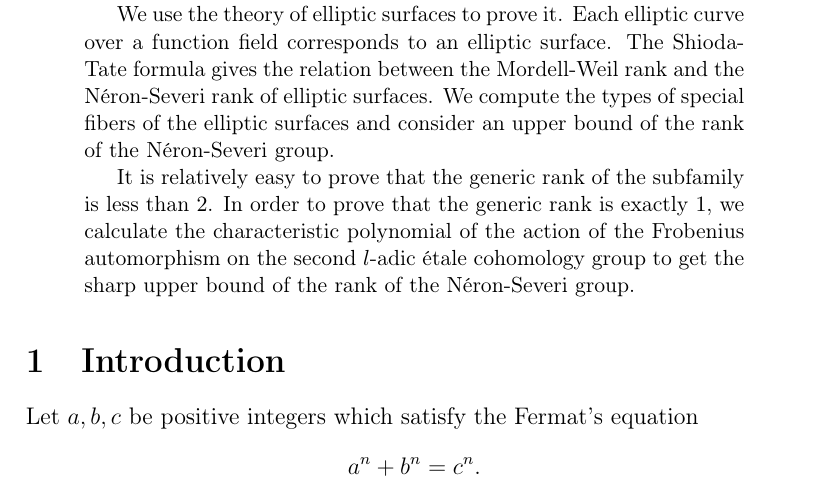
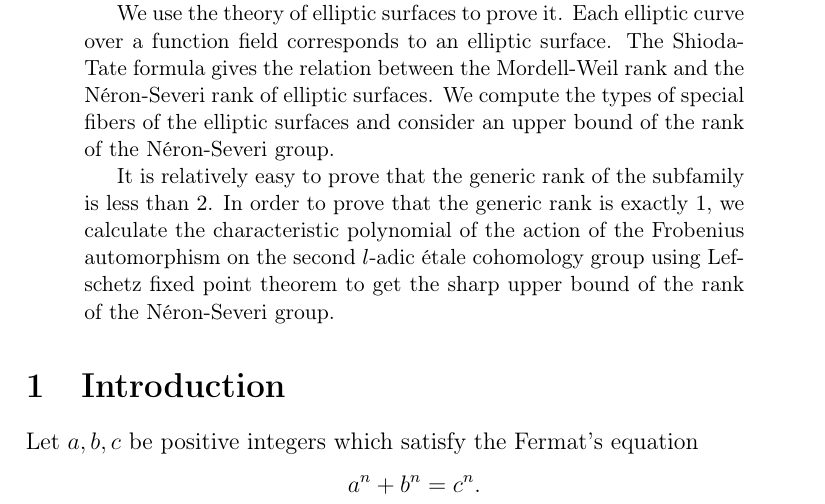
Before and after one commit to HayatoYagi/MW_Groups_of_Frey_Curves_of_Deg_Two, a LaTeX paper (main.tex, which reads sections/abstract.tex): part of page 2 of 15, cut so that both start at the same text. The pictures show the PDF file main.pdf that the author committed with the source.

Commit message:
Enhance abstract by incorporating Lefschetz fixed point theorem in rank proof explanation

```diff
--- a/sections/abstract.tex
+++ b/sections/abstract.tex
@@ -20,6 +20,6 @@
     We compute the types of special fibers of the elliptic surfaces and consider an upper bound of the rank of the \Neron-Severi group.
 
     It is relatively easy to prove that the generic rank of the subfamily is less than $2$.
-    In order to prove that the generic rank is exactly $1$, we calculate the characteristic polynomial of the action of the Frobenius automorphism on the second $l$-adic \'etale cohomology group to get the sharp upper bound of the rank of the \Neron-Severi group.
+    In order to prove that the generic rank is exactly $1$, we calculate the characteristic polynomial of the action of the Frobenius automorphism on the second $l$-adic \'etale cohomology group using Lefschetz fixed point theorem to get the sharp upper bound of the rank of the \Neron-Severi group.
 \end{abstract}
 \end{document}
```
Also changed, not shown: main.pdf.
